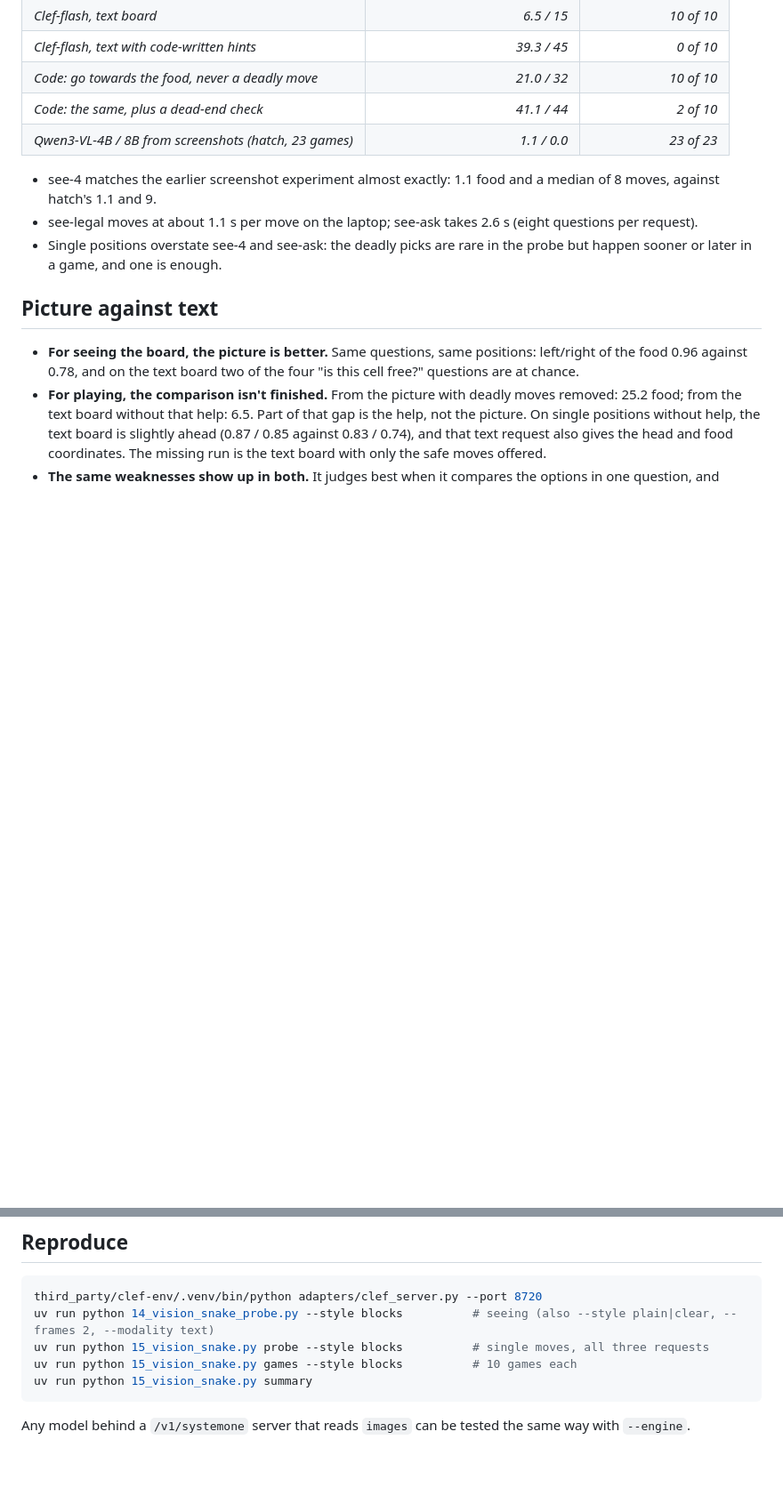
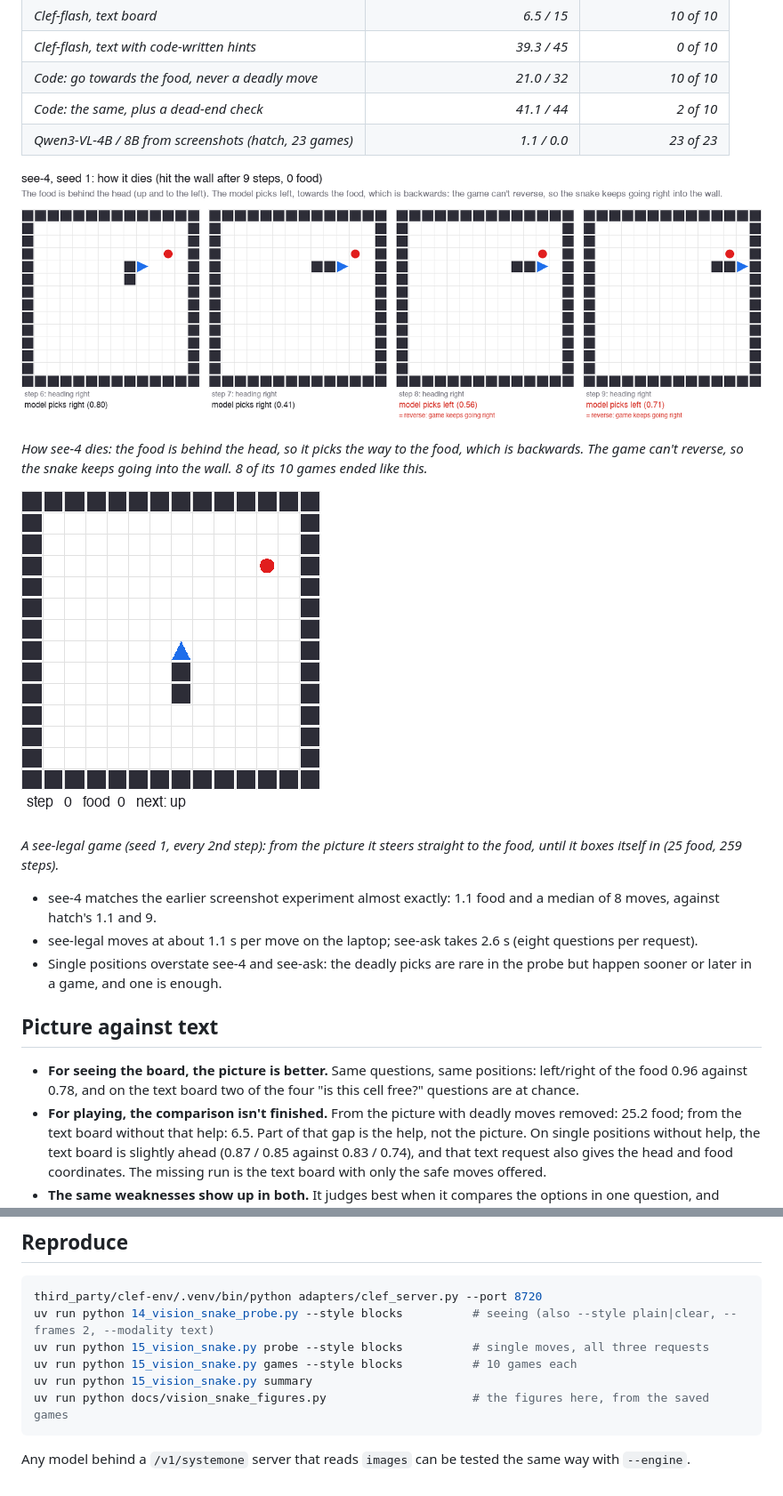
Before and after one commit to hgavert/system-one-bench, a Markdown page: docs/vision-snake-report.md, 2 parts joined by grey strips. Shown at 89% size. Drawn GitHub-style; pictures changed too: docs/vision-snake-game.gif (added), docs/vision-snake-reversal.png (added); blank space fills up the shorter version.

````diff
--- a/docs/vision-snake-report.md
+++ b/docs/vision-snake-report.md
@@ -94,6 +104,16 @@ Games (one frame, blocks style, 10 games each):
 | *Code: the same, plus a dead-end check* | *41.1 / 44* | *2 of 10* |
 | *Qwen3-VL-4B / 8B from screenshots (hatch, 23 games)* | *1.1 / 0.0* | *23 of 23* |
 
+![The last four frames of a see-4 game: the model picks left, towards the food behind the head, which is a reversal, and the snake goes on into the wall](vision-snake-reversal.png)
+
+*How see-4 dies: the food is behind the head, so it picks the way to the food, which is backwards. The game can't
+reverse, so the snake keeps going into the wall. 8 of its 10 games ended like this.*
+
+![A see-legal game: the snake steers towards the food from the picture, eating 25 food in 259 steps](vision-snake-game.gif)
+
+*A see-legal game (seed 1, every 2nd step): from the picture it steers straight to the food, until it boxes itself
+in (25 food, 259 steps).*
+
 * see-4 matches the earlier screenshot experiment almost exactly: 1.1 food and a median of 8 moves, against hatch's
   1.1 and 9.
 * see-legal moves at about 1.1 s per move on the laptop; see-ask takes 2.6 s (eight questions per request).
@@ -130,6 +150,7 @@ uv run python 14_vision_snake_probe.py --style blocks          # seeing (also --
 uv run python 15_vision_snake.py probe --style blocks          # single moves, all three requests
 uv run python 15_vision_snake.py games --style blocks          # 10 games each
 uv run python 15_vision_snake.py summary
+uv run python docs/vision_snake_figures.py                     # the figures here, from the saved games
 ```
 
 Any model behind a `/v1/systemone` server that reads `images` can be tested the same way with `--engine`.
````
Also changed, not shown: other parts of docs/vision-snake-report.md (+10 -0 lines), docs/vision-snake-request.png (added), docs/vision-snake-tokens.png (added), 1 other file.
